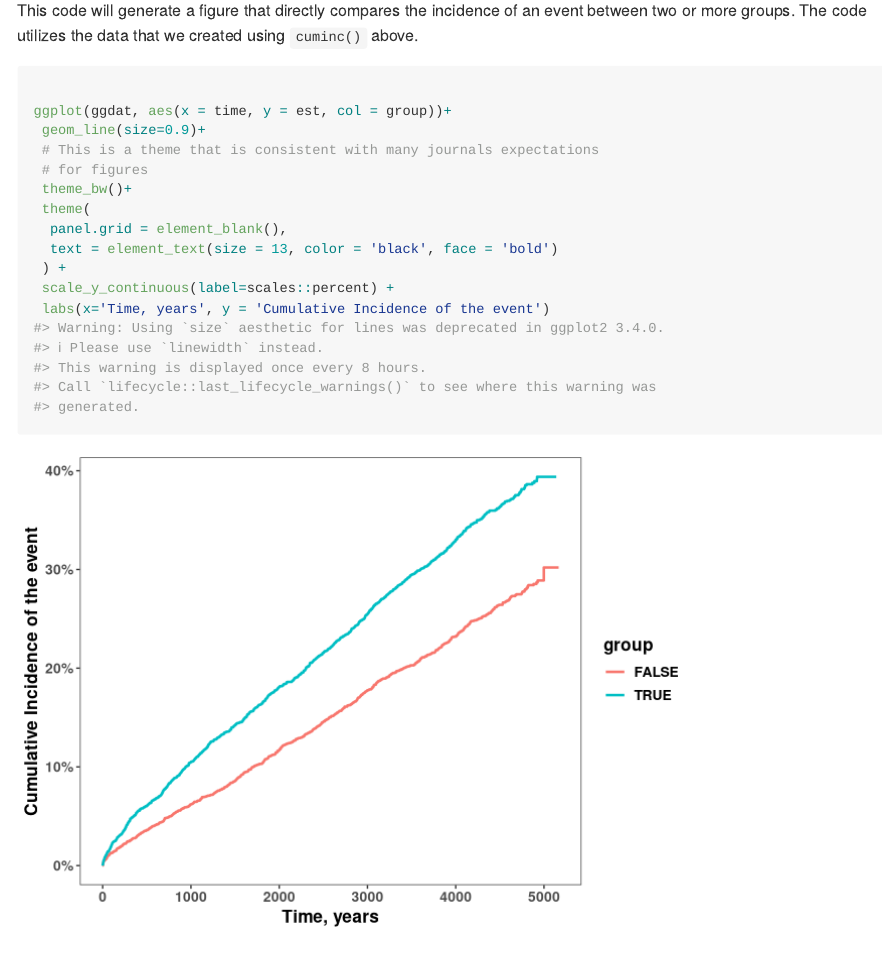
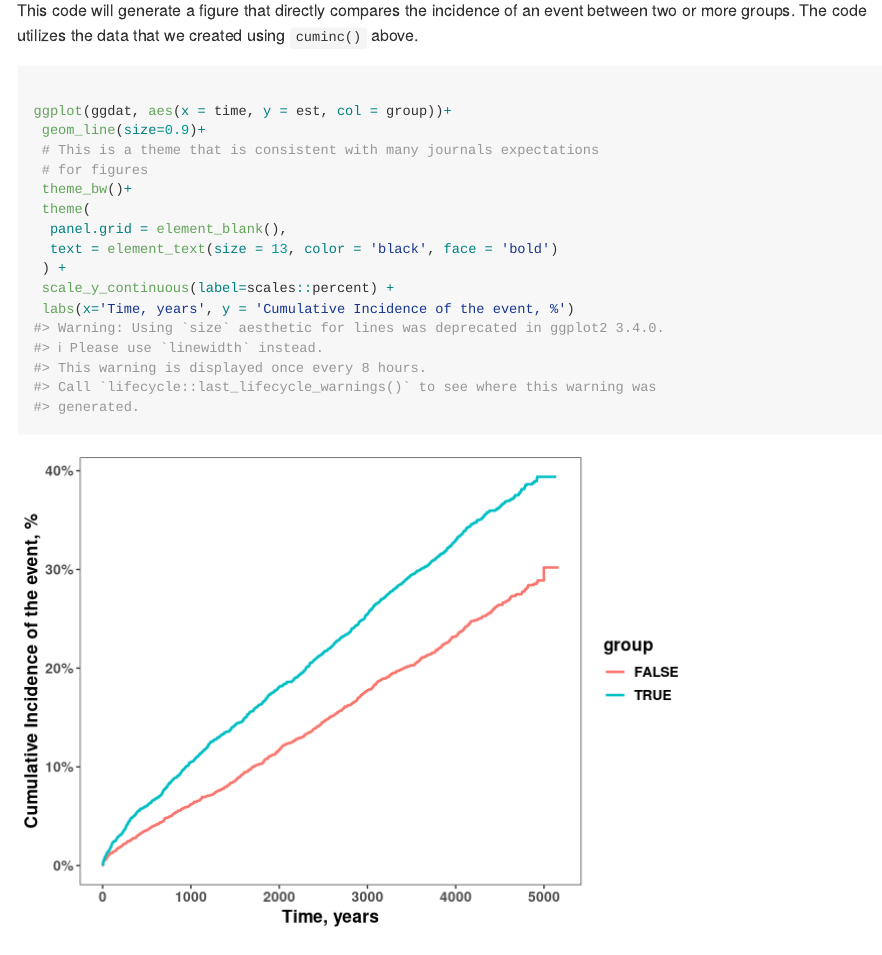
Before and after one commit to ligongus/cumulative-incidence, an R Markdown document (README.Rmd): the page in a window 1100 px wide, from 2310 px down. Rendered offline with R 4.5, knitr and Pandoc, with nearby package versions.

Commit message:
Further change of the title for the Y-axis

````diff
--- a/README.Rmd
+++ b/README.Rmd
@@ -98,6 +98,6 @@ ggplot(ggdat, aes(x = time, y = est, col = group))+
   text = element_text(size = 13, color = 'black', face = 'bold')
  ) +
  scale_y_continuous(label=scales::percent) +
- labs(x='Time, years', y = 'Cumulative Incidence of the event')
+ labs(x='Time, years', y = 'Cumulative Incidence of the event, %')
 
 ```
````
